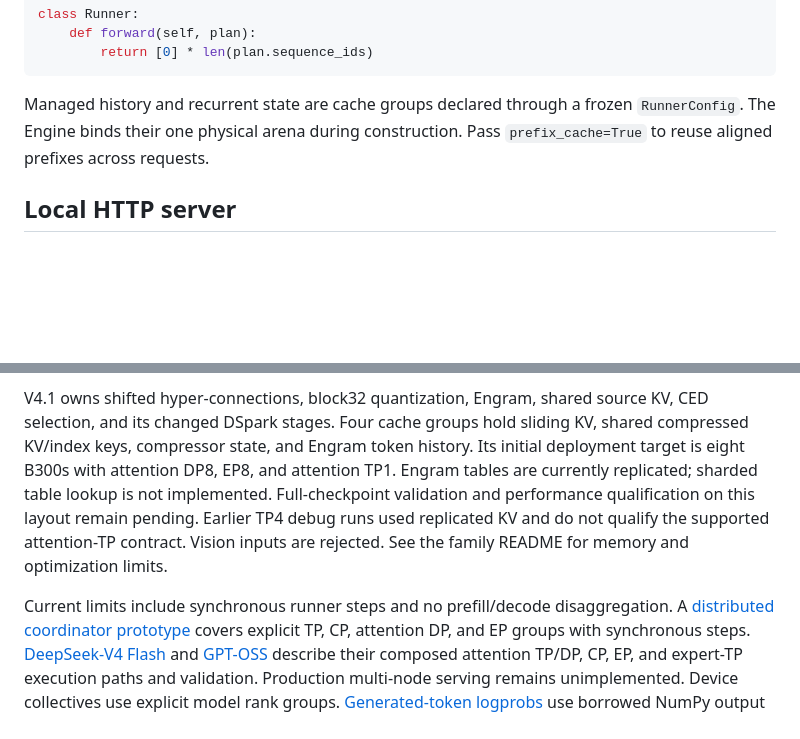
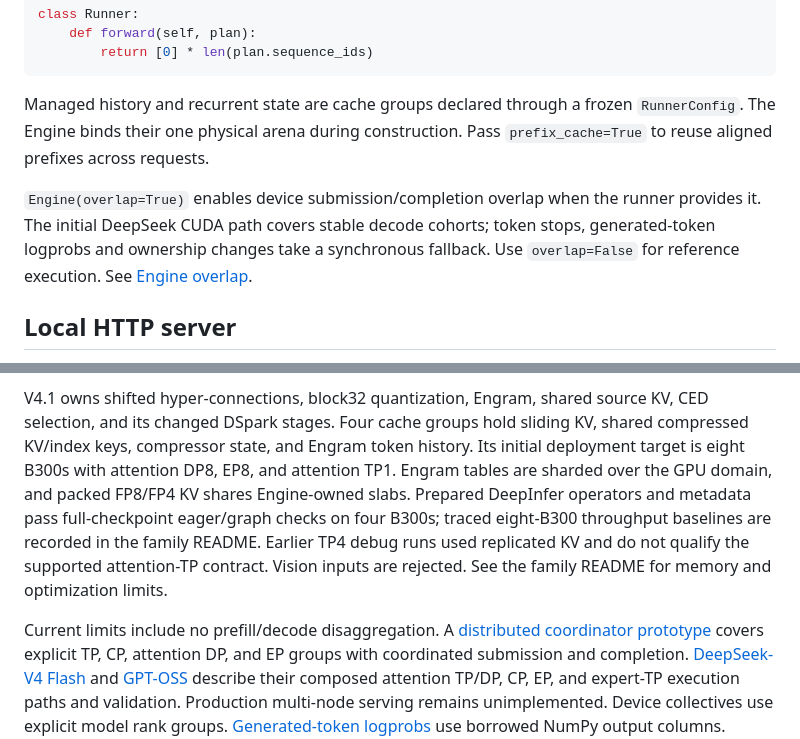
Before and after one commit to Lurker17/resin, a Markdown page: README.md, 2 parts joined by grey strips. GitHub-like rendering; blank space fills up the shorter version.

Commit message:
Document Engine-owned overlap and its current continuation limits

```diff
--- a/README.md
+++ b/README.md
@@ -162,6 +162,12 @@ Managed history and recurrent state are cache groups declared through a frozen
 `RunnerConfig`. The Engine binds their one physical arena during construction.
 Pass `prefix_cache=True` to reuse aligned prefixes across requests.
 
+`Engine(overlap=True)` enables device submission/completion overlap when the
+runner provides it. The initial DeepSeek CUDA path covers stable decode cohorts;
+token stops, generated-token logprobs and ownership changes take a synchronous
+fallback. Use `overlap=False` for reference execution. See
+[Engine overlap](docs/architecture.md#engine-overlap).
+
 ## Local HTTP server
 
 The built-in native server exposes one Engine through OpenAI Chat Completions and
@@ -300,16 +306,16 @@ V4.1 owns shifted hyper-connections, block32 quantization, Engram, shared source
 KV, CED selection, and its changed DSpark stages. Four cache groups hold sliding
 KV, shared compressed KV/index keys, compressor state, and Engram token history.
 Its initial deployment target is eight B300s with attention DP8, EP8, and
-attention TP1. Engram tables are currently replicated; sharded table lookup is
-not implemented. Full-checkpoint validation and performance qualification on
-this layout remain pending. Earlier TP4 debug runs used replicated KV and do
+attention TP1. Engram tables are sharded over the GPU domain, and packed FP8/FP4
+KV shares Engine-owned slabs. Prepared DeepInfer operators and metadata pass
+full-checkpoint eager/graph checks on four B300s; traced eight-B300 throughput
+baselines are recorded in the family README. Earlier TP4 debug runs used replicated KV and do
 not qualify the supported attention-TP contract. Vision inputs are rejected.
 See the family README for memory and optimization limits.
 
-Current limits include synchronous runner steps and no prefill/decode
-disaggregation. A
+Current limits include no prefill/decode disaggregation. A
 [distributed coordinator prototype](docs/distributed.md) covers explicit TP, CP,
-attention DP, and EP groups with synchronous steps.
+attention DP, and EP groups with coordinated submission and completion.
 [DeepSeek-V4 Flash](docs/deepseek-v4-parallelism.md) and
 [GPT-OSS](docs/gpt-oss-parallelism.md) describe their composed attention TP/DP,
 CP, EP, and expert-TP execution paths and validation. Production multi-node
```
Also changed, not shown: docs/architecture.md (+29 -6 lines), docs/benchmarks.md (+9 -1 lines).
